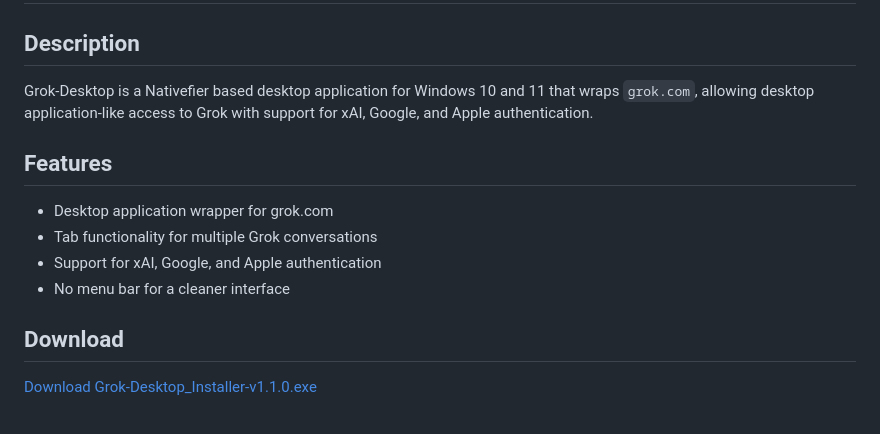
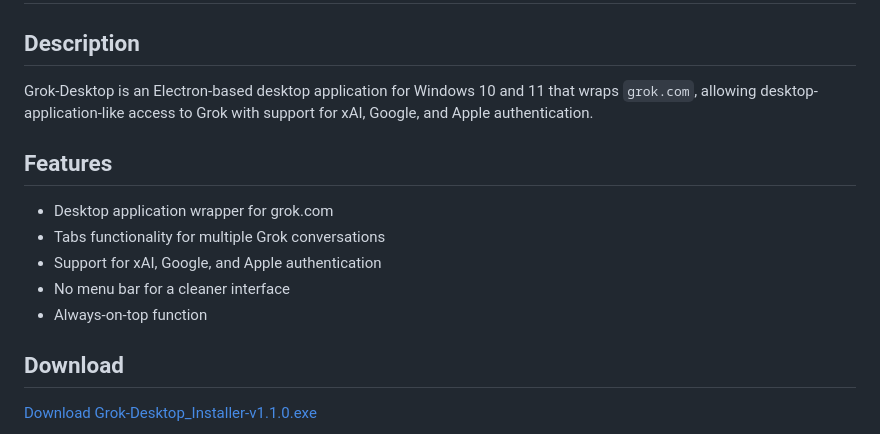
Before and after one commit to AnRkey/Grok-Desktop, a Markdown page: README.md, the part around the change printed below. Rendered like a GitHub page.

```diff
--- a/README.md
+++ b/README.md
@@ -1,13 +1,14 @@
 # Grok-Desktop v.1.1.0
 
 ## Description
-Grok-Desktop is a Nativefier based desktop application for Windows 10 and 11 that wraps `grok.com`, allowing desktop application-like access to Grok with support for xAI, Google, and Apple authentication.
+Grok-Desktop is an Electron-based desktop application for Windows 10 and 11 that wraps `grok.com`, allowing desktop-application-like access to Grok with support for xAI, Google, and Apple authentication.
 
 ## Features
 - Desktop application wrapper for grok.com
-- Tab functionality for multiple Grok conversations
+- Tabs functionality for multiple Grok conversations
 - Support for xAI, Google, and Apple authentication
 - No menu bar for a cleaner interface
+- Always-on-top function
 
 ## Download
 [Download Grok-Desktop_Installer-v1.1.0.exe](https://github.com/AnRkey/Grok-Desktop/releases/download/v1.1.0/Grok-Desktop_Installer-v1.1.0.exe)
```
Also changed, not shown: other parts of README.md (+37 -37 lines).
